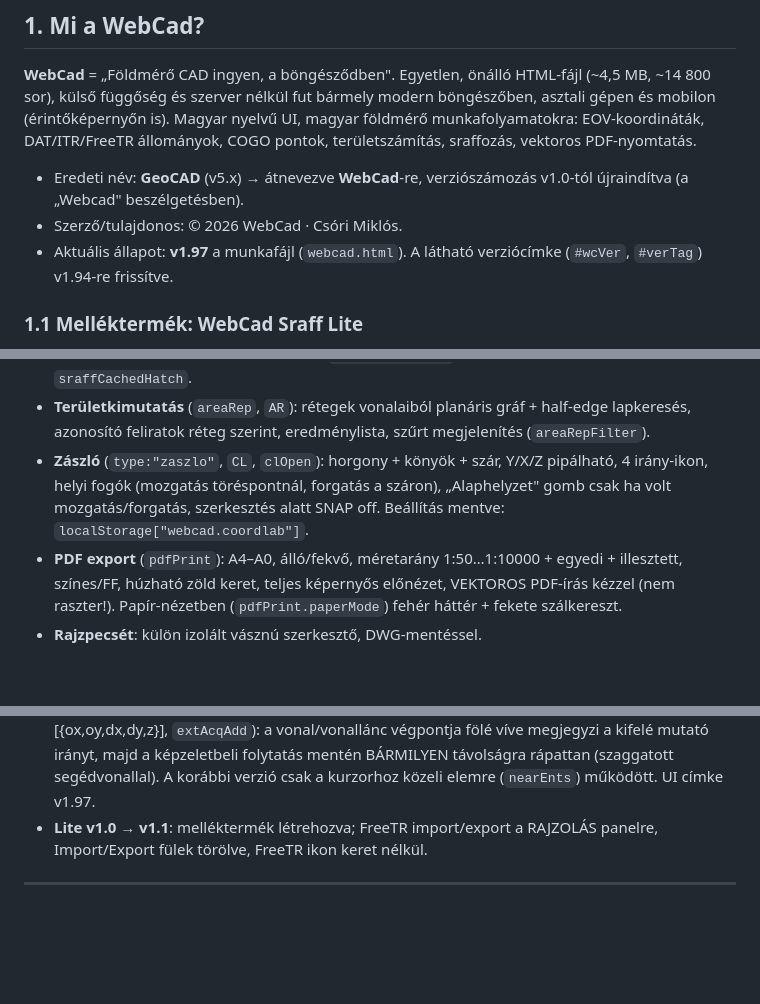
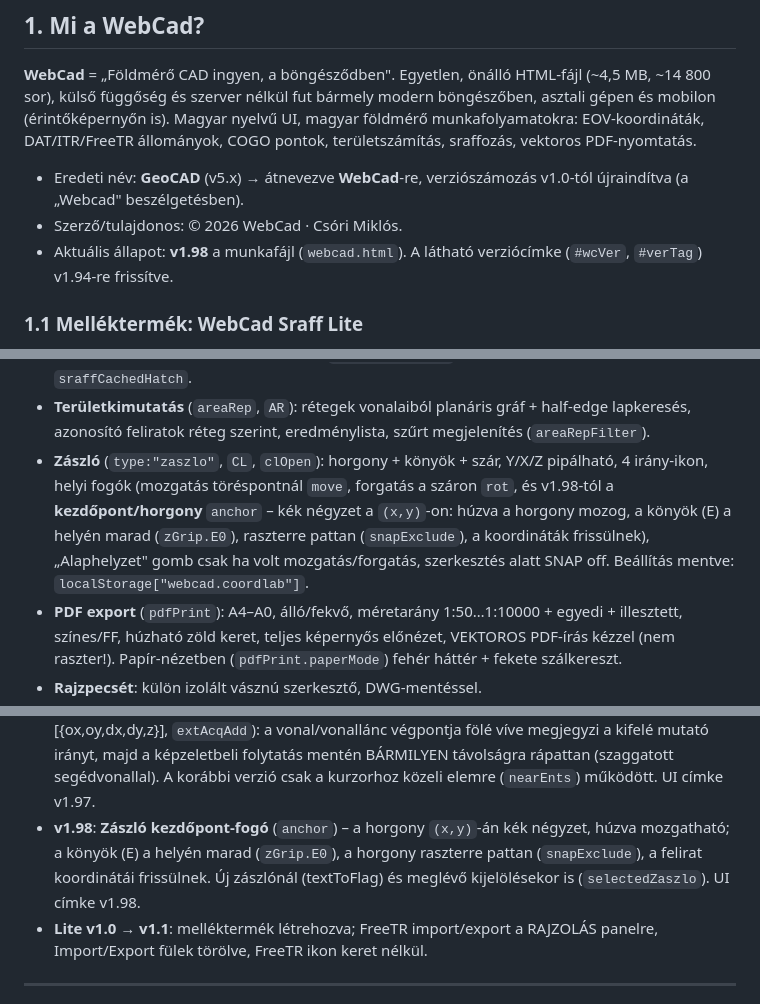
Before and after one commit to micoo79/WebCAD, a Markdown page: CLAUDE.md, 3 parts joined by grey strips. GitHub-like rendering; blank space fills up the shorter version.

Commit message:
v1.98 – Zászló kezdőpont (horgony) fogó: kék négyzet, húzva mozgatható
- Új 'anchor' grip a zászló (x,y) kezdőpontján (kék négyzet), a move/rot mellé
- Húzáskor a horgony mozog, a könyök (E) a helyén marad (zGrip.E0), a szár nyúlik
- A horgony a tárgyraszterre pattan (snapExclude), a felirat koordinátái frissülnek
- Megjelenik új zászlónál (textToFlag) és meglévő zászló kijelölésekor is (selectedZaszlo)
- UI verziócímke v1.97 -> v1.98; CLAUDE.md changelog + zászló-doksi frissítve

Co-Authored-By: Claude Opus 4.8 <noreply@anthropic.com>
Claude-Session: https://claude.ai/code/session_0125YmRzhJR6beYjpVniYwux

```diff
--- a/CLAUDE.md
+++ b/CLAUDE.md
@@ -20,7 +20,7 @@ COGO pontok, területszámítás, sraffozás, vektoros PDF-nyomtatás.
 - Eredeti név: **GeoCAD** (v5.x) → átnevezve **WebCad**-re, verziószámozás
   v1.0-tól újraindítva (a „Webcad" beszélgetésben).
 - Szerző/tulajdonos: © 2026 WebCad · Csóri Miklós.
-- Aktuális állapot: **v1.97** a munkafájl (`webcad.html`).
+- Aktuális állapot: **v1.98** a munkafájl (`webcad.html`).
   A látható verziócímke (`#wcVer`, `#verTag`) v1.94-re frissítve.
 
 ### 1.1 Melléktermék: WebCad Sraff Lite
@@ -246,9 +246,12 @@ render() → renderScene() → composite() → updateCogoUi()
   half-edge lapkeresés, azonosító feliratok réteg szerint, eredménylista,
   szűrt megjelenítés (`areaRepFilter`).
 - **Zászló** (`type:"zaszlo"`, `CL`, `clOpen`): horgony + könyök + szár,
-  Y/X/Z pipálható, 4 irány-ikon, helyi fogók (mozgatás töréspontnál, forgatás
-  a száron), „Alaphelyzet" gomb csak ha volt mozgatás/forgatás, szerkesztés
-  alatt SNAP off. Beállítás mentve: `localStorage["webcad.coordlab"]`.
+  Y/X/Z pipálható, 4 irány-ikon, helyi fogók (mozgatás töréspontnál `move`,
+  forgatás a száron `rot`, és v1.98-tól a **kezdőpont/horgony** `anchor` – kék
+  négyzet a `(x,y)`-on: húzva a horgony mozog, a könyök (E) a helyén marad
+  (`zGrip.E0`), raszterre pattan (`snapExclude`), a koordináták frissülnek),
+  „Alaphelyzet" gomb csak ha volt mozgatás/forgatás, szerkesztés alatt SNAP off.
+  Beállítás mentve: `localStorage["webcad.coordlab"]`.
 - **PDF export** (`pdfPrint`): A4–A0, álló/fekvő, méretarány 1:50…1:10000 +
   egyedi + illesztett, színes/FF, húzható zöld keret, teljes képernyős
   előnézet, VEKTOROS PDF-írás kézzel (nem raszter!). Papír-nézetben
@@ -477,6 +480,10 @@ a ~3670-es sortól (pipa-hit, sraffClick, measClick, modPointClick sorrend);
   megjegyzi a kifelé mutató irányt, majd a képzeletbeli folytatás mentén BÁRMILYEN
   távolságra rápattan (szaggatott segédvonallal). A korábbi verzió csak a kurzorhoz
   közeli elemre (`nearEnts`) működött. UI címke v1.97.
+- **v1.98**: **Zászló kezdőpont-fogó** (`anchor`) – a horgony `(x,y)`-án kék
+  négyzet, húzva mozgatható; a könyök (E) a helyén marad (`zGrip.E0`), a horgony
+  raszterre pattan (`snapExclude`), a felirat koordinátái frissülnek. Új zászlónál
+  (textToFlag) és meglévő kijelölésekor is (`selectedZaszlo`). UI címke v1.98.
 - **Lite v1.0 → v1.1**: melléktermék létrehozva; FreeTR import/export a
   RAJZOLÁS panelre, Import/Export fülek törölve, FreeTR ikon keret nélkül.
 
```
